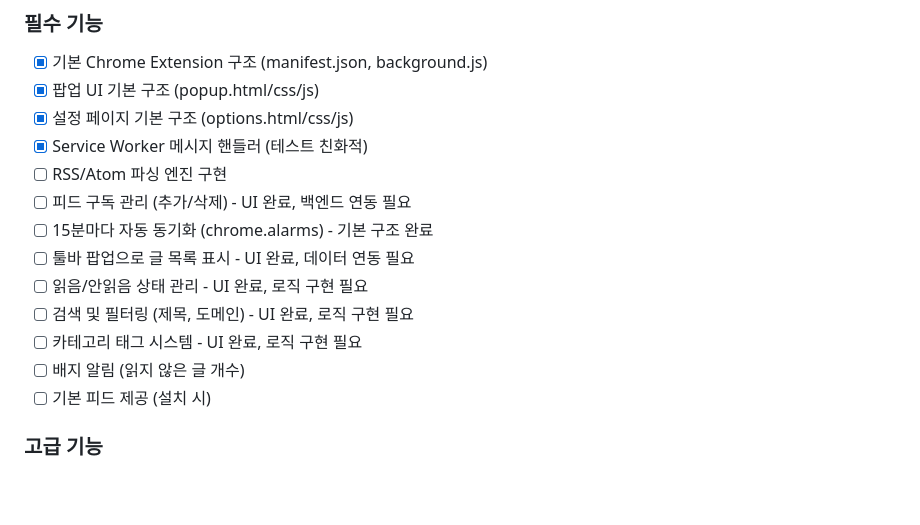
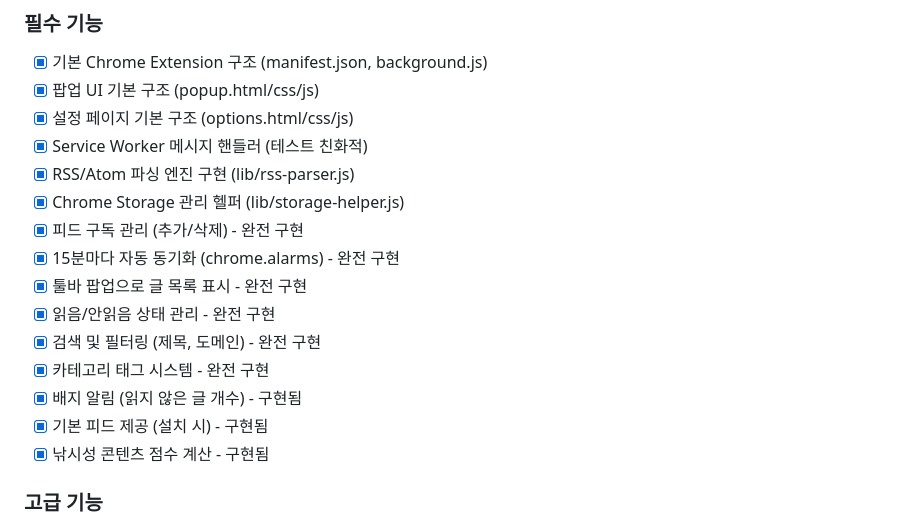
Before and after one commit to neisii/rss-reader-with-claude, a Markdown page: CLAUDE.md, the part around the change. Rendered like a GitHub page; blank space fills up the shorter version.

```diff
--- a/CLAUDE.md
+++ b/CLAUDE.md
@@ -106,15 +106,17 @@ npm run lint
 - [x] 팝업 UI 기본 구조 (popup.html/css/js)
 - [x] 설정 페이지 기본 구조 (options.html/css/js)
 - [x] Service Worker 메시지 핸들러 (테스트 친화적)
-- [ ] RSS/Atom 파싱 엔진 구현
-- [ ] 피드 구독 관리 (추가/삭제) - UI 완료, 백엔드 연동 필요
-- [ ] 15분마다 자동 동기화 (chrome.alarms) - 기본 구조 완료
-- [ ] 툴바 팝업으로 글 목록 표시 - UI 완료, 데이터 연동 필요
-- [ ] 읽음/안읽음 상태 관리 - UI 완료, 로직 구현 필요
-- [ ] 검색 및 필터링 (제목, 도메인) - UI 완료, 로직 구현 필요
-- [ ] 카테고리 태그 시스템 - UI 완료, 로직 구현 필요
-- [ ] 배지 알림 (읽지 않은 글 개수)
-- [ ] 기본 피드 제공 (설치 시)
+- [x] RSS/Atom 파싱 엔진 구현 (lib/rss-parser.js)
+- [x] Chrome Storage 관리 헬퍼 (lib/storage-helper.js)
+- [x] 피드 구독 관리 (추가/삭제) - 완전 구현
+- [x] 15분마다 자동 동기화 (chrome.alarms) - 완전 구현
+- [x] 툴바 팝업으로 글 목록 표시 - 완전 구현
+- [x] 읽음/안읽음 상태 관리 - 완전 구현
+- [x] 검색 및 필터링 (제목, 도메인) - 완전 구현
+- [x] 카테고리 태그 시스템 - 완전 구현
+- [x] 배지 알림 (읽지 않은 글 개수) - 구현됨
+- [x] 기본 피드 제공 (설치 시) - 구현됨
+- [x] 낚시성 콘텐츠 점수 계산 - 구현됨
 
 ### 고급 기능
 - [ ] OPML Import/Export
```
Also changed, not shown: docs/development-plan.md (+82 -50 lines).
